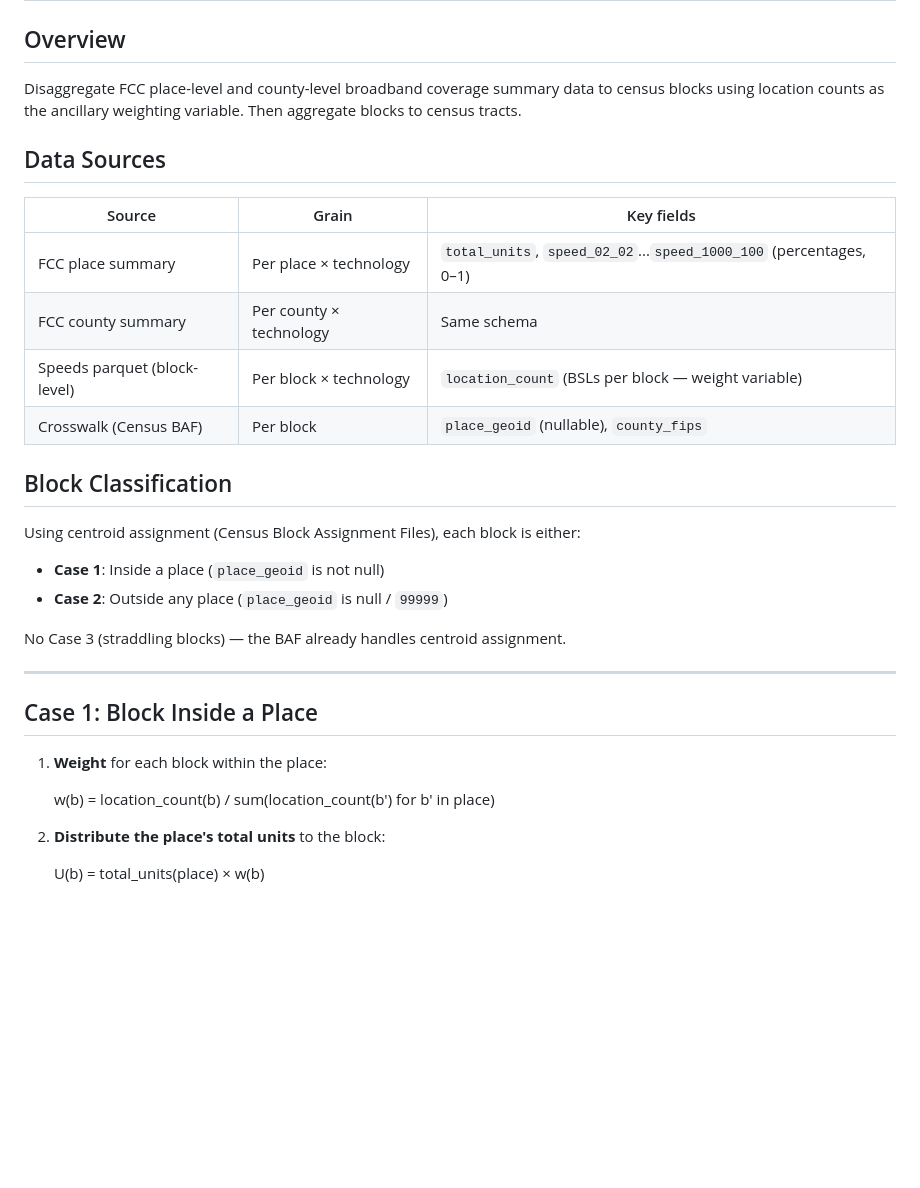
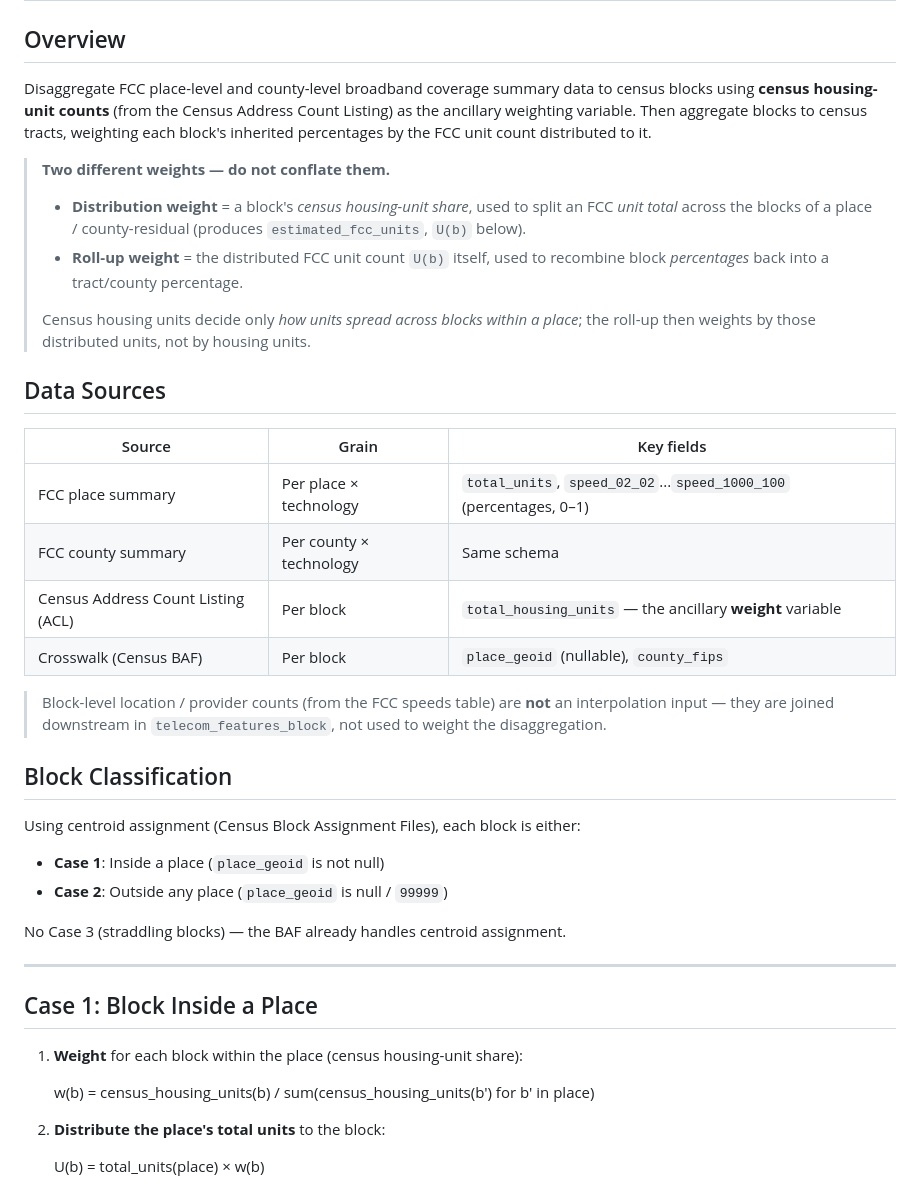
Before and after one commit to eprashar-clgx/network-idx, a Markdown page: docs/dasymetric_interpolation.md, the part around one of its changes. Drawn GitHub-style; blank space fills up the shorter version.

```diff
--- a/docs/dasymetric_interpolation.md
+++ b/docs/dasymetric_interpolation.md
@@ -1,7 +1,13 @@
 # FCC Fixed Coverage: Block-Level Dasymetric Interpolation
 
 ## Overview
-Disaggregate FCC place-level and county-level broadband coverage summary data to census blocks using location counts as the ancillary weighting variable. Then aggregate blocks to census tracts.
+Disaggregate FCC place-level and county-level broadband coverage summary data to census blocks using **census housing-unit counts** (from the Census Address Count Listing) as the ancillary weighting variable. Then aggregate blocks to census tracts, weighting each block's inherited percentages by the FCC unit count distributed to it.
+
+> **Two different weights — do not conflate them.**
+> - **Distribution weight** = a block's *census housing-unit share*, used to split an FCC *unit total* across the blocks of a place / county-residual (produces `estimated_fcc_units`, `U(b)` below).
+> - **Roll-up weight** = the distributed FCC unit count `U(b)` itself, used to recombine block *percentages* back into a tract/county percentage.
+>
+> Census housing units decide only *how units spread across blocks within a place*; the roll-up then weights by those distributed units, not by housing units.
 
 ## Data Sources
 
@@ -9,8 +15,10 @@ Disaggregate FCC place-level and county-level broadband coverage summary data to
 |---|---|---|
 | FCC place summary | Per place × technology | `total_units`, `speed_02_02`...`speed_1000_100` (percentages, 0–1) |
 | FCC county summary | Per county × technology | Same schema |
-| Speeds parquet (block-level) | Per block × technology | `location_count` (BSLs per block — weight variable) |
+| Census Address Count Listing (ACL) | Per block | `total_housing_units` — the ancillary **weight** variable |
 | Crosswalk (Census BAF) | Per block | `place_geoid` (nullable), `county_fips` |
+
+> Block-level location / provider counts (from the FCC speeds table) are **not** an interpolation input — they are joined downstream in `telecom_features_block`, not used to weight the disaggregation.
 
 ## Block Classification
 
@@ -24,9 +32,9 @@ No Case 3 (straddling blocks) — the BAF already handles centroid assignment.
 
 ## Case 1: Block Inside a Place
 
-1. **Weight** for each block within the place:
+1. **Weight** for each block within the place (census housing-unit share):
 
-   w(b) = location_count(b) / sum(location_count(b') for b' in place)
+   w(b) = census_housing_units(b) / sum(census_housing_units(b') for b' in place)
 
 2. **Distribute the place's total units** to the block:
 
```
Also changed, not shown: other parts of docs/dasymetric_interpolation.md (+30 -4 lines), CONTEXT.md (+3 -2 lines).
